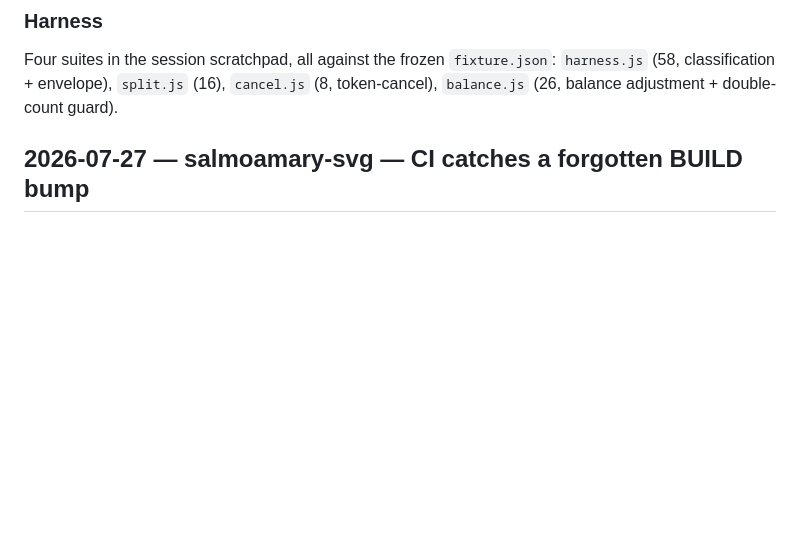
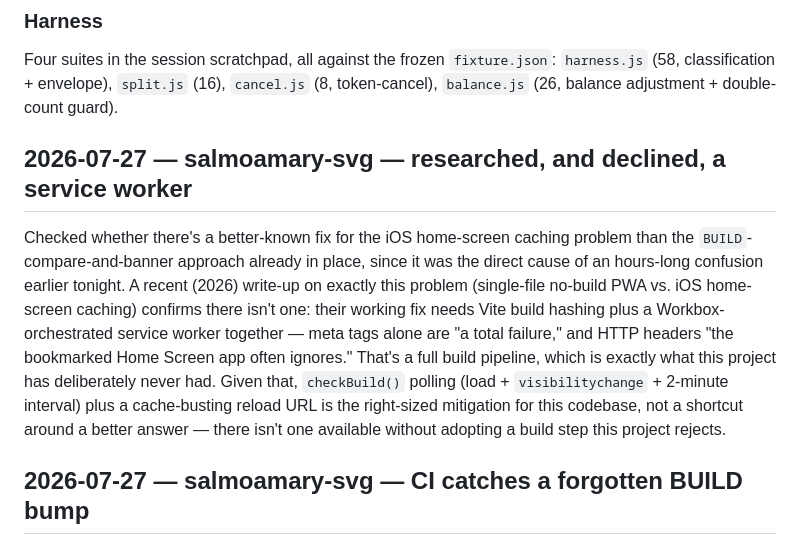
Before and after one commit to salmoamary-svg/ximazqq, a Markdown page: CLAUDE.md, the part around the change. Rendered like a GitHub page; blank space fills up the shorter version.

Commit message:
Document the service-worker research and why it was declined
No code change. Records the research behind not adding a service worker
tonight: a 2026 write-up on this exact problem (single-file, no-build PWA
vs iOS home-screen caching) confirms a working fix needs a full build
pipeline (Vite hashing + Workbox), which this project has deliberately
never had. The existing checkBuild() polling is the right-sized mitigation,
not a shortcut around a better answer that was skipped for convenience.

Co-Authored-By: Claude Opus 5 <noreply@anthropic.com>
Claude-Session: https://claude.ai/code/session_019P7M6vrPXi5zzC1vvRwRzw

```diff
--- a/CLAUDE.md
+++ b/CLAUDE.md
@@ -52,6 +52,19 @@ unidentified bucket is ever touched, and the review card lists it for one-tap un
 Four suites in the session scratchpad, all against the frozen `fixture.json`:
 `harness.js` (58, classification + envelope), `split.js` (16), `cancel.js` (8, token-cancel),
 `balance.js` (26, balance adjustment + double-count guard).
+
+## 2026-07-27 — salmoamary-svg — researched, and declined, a service worker
+
+Checked whether there's a better-known fix for the iOS home-screen caching problem than the
+`BUILD`-compare-and-banner approach already in place, since it was the direct cause of an
+hours-long confusion earlier tonight. A recent (2026) write-up on exactly this problem
+(single-file no-build PWA vs. iOS home-screen caching) confirms there isn't one: their working
+fix needs Vite build hashing plus a Workbox-orchestrated service worker together — meta tags
+alone are "a total failure," and HTTP headers "the bookmarked Home Screen app often ignores."
+That's a full build pipeline, which is exactly what this project has deliberately never had.
+Given that, `checkBuild()` polling (load + `visibilitychange` + 2-minute interval) plus a
+cache-busting reload URL is the right-sized mitigation for this codebase, not a shortcut around
+a better answer — there isn't one available without adopting a build step this project rejects.
 
 ## 2026-07-27 — salmoamary-svg — CI catches a forgotten BUILD bump
 
```
